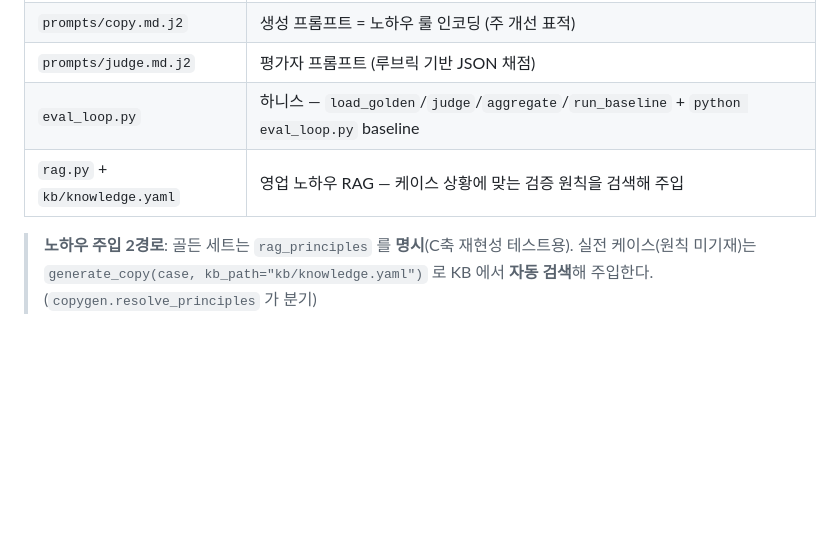
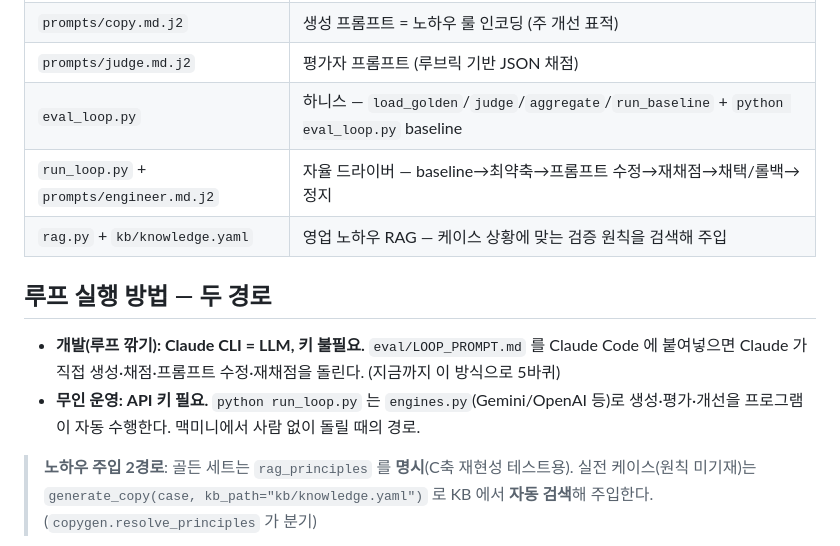
Before and after one commit to yhlee217/Mirrorball, a Markdown page: eval/README.md, the part around the change. GitHub-like rendering; blank space fills up the shorter version.

Commit message:
eval/README: 자율 드라이버 + 두 실행 경로 문서화
run_loop.py/prompts/engineer.md.j2 를 실행 코드 표에 추가하고,
'개발=Claude CLI(키 불필요) vs 무인 운영=API 키' 두 경로를 명시.

```diff
--- a/eval/README.md
+++ b/eval/README.md
@@ -17,7 +17,15 @@
 | `prompts/copy.md.j2` | 생성 프롬프트 = 노하우 룰 인코딩 (주 개선 표적) |
 | `prompts/judge.md.j2` | 평가자 프롬프트 (루브릭 기반 JSON 채점) |
 | `eval_loop.py` | 하니스 — `load_golden`/`judge`/`aggregate`/`run_baseline` + `python eval_loop.py` baseline |
+| `run_loop.py` + `prompts/engineer.md.j2` | 자율 드라이버 — baseline→최약축→프롬프트 수정→재채점→채택/롤백→정지 |
 | `rag.py` + `kb/knowledge.yaml` | 영업 노하우 RAG — 케이스 상황에 맞는 검증 원칙을 검색해 주입 |
+
+## 루프 실행 방법 — 두 경로
+
+- **개발(루프 깎기): Claude CLI = LLM, 키 불필요.** `eval/LOOP_PROMPT.md` 를 Claude Code 에
+  붙여넣으면 Claude 가 직접 생성·채점·프롬프트 수정·재채점을 돌린다. (지금까지 이 방식으로 5바퀴)
+- **무인 운영: API 키 필요.** `python run_loop.py` 는 `engines.py`(Gemini/OpenAI 등)로
+  생성·평가·개선을 프로그램이 자동 수행한다. 맥미니에서 사람 없이 돌릴 때의 경로.
 
 > **노하우 주입 2경로**: 골든 세트는 `rag_principles` 를 **명시**(C축 재현성 테스트용).
 > 실전 케이스(원칙 미기재)는 `generate_copy(case, kb_path="kb/knowledge.yaml")` 로
```
